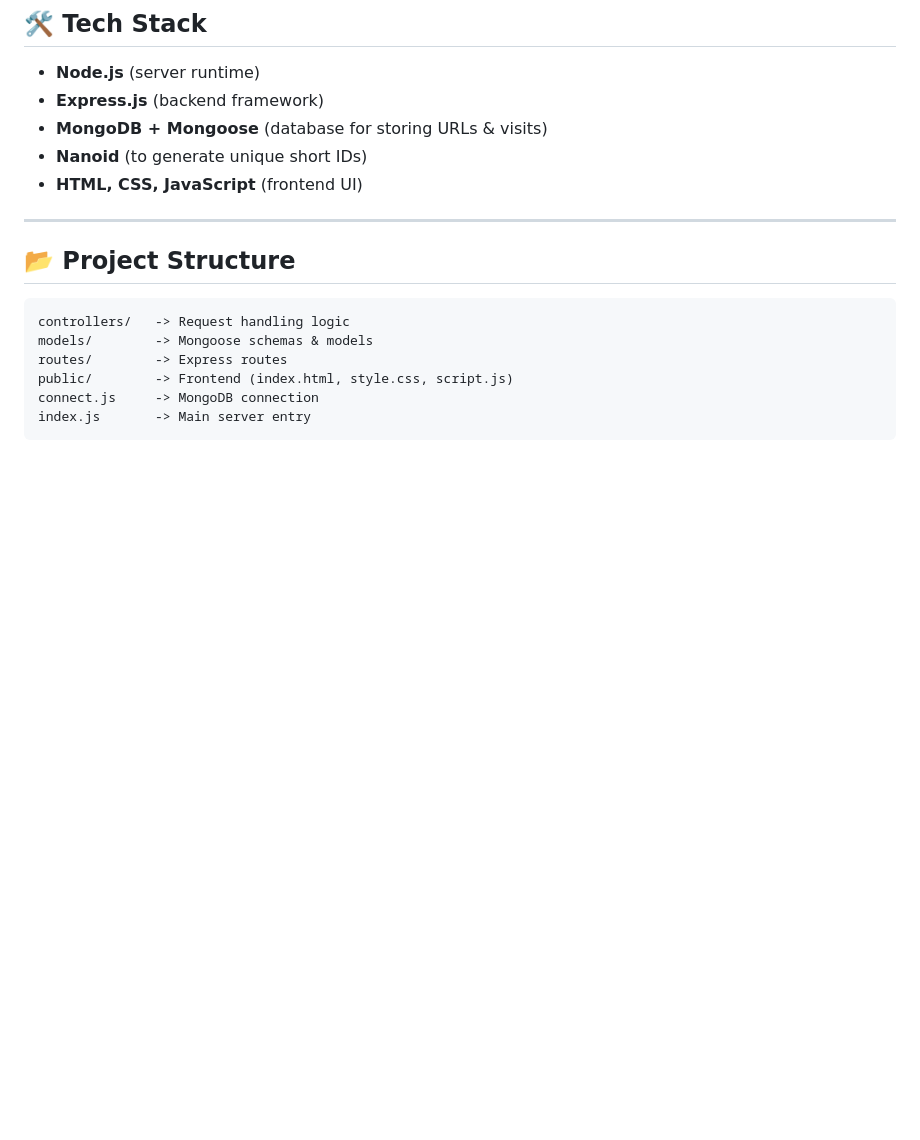
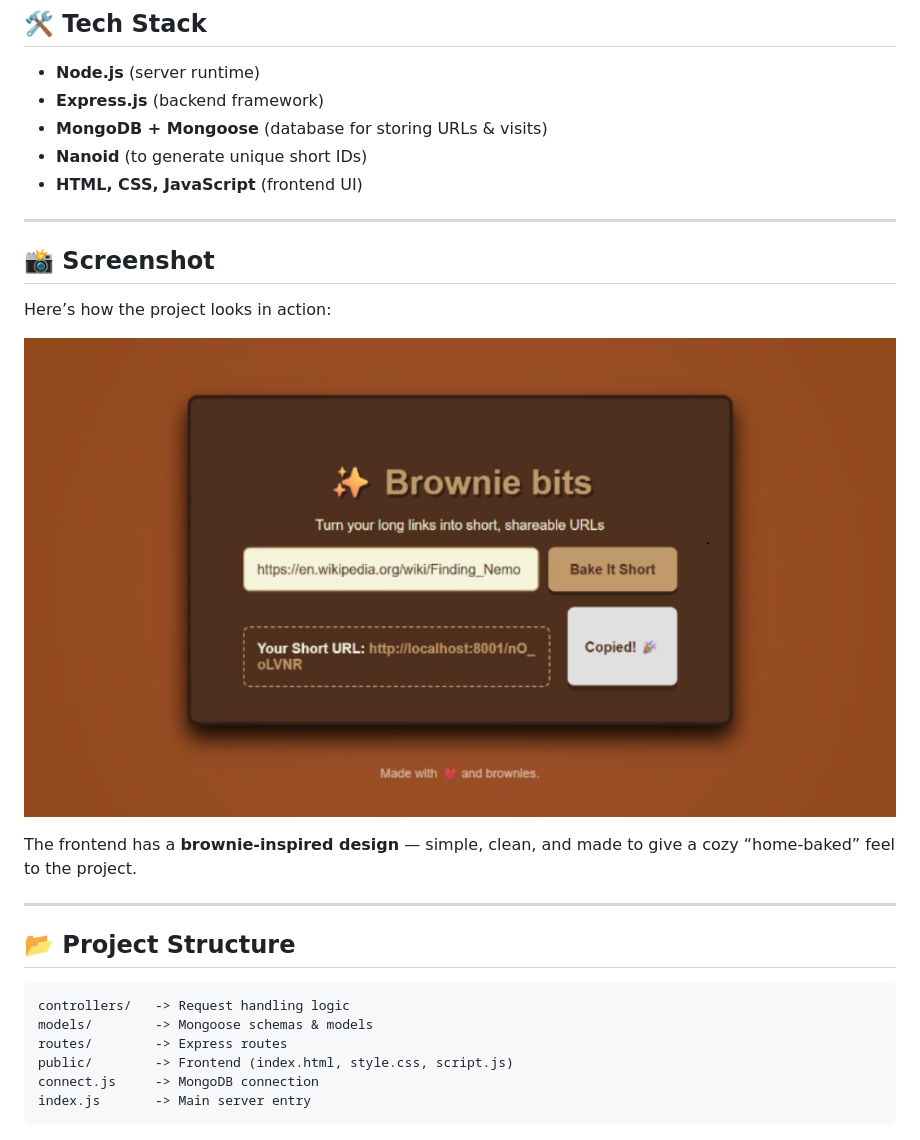
Before and after one commit to AdeshWardhe/brownie-bits, a Markdown page: readme.md, the part around the change. GitHub-like rendering; pictures changed too: public/screenshot.jpg (added); blank space fills up the shorter version.

Commit message:
Added screenshot and updated README

```diff
--- a/readme.md
+++ b/readme.md
@@ -26,6 +26,18 @@ This project was created as a way to learn backend development using **Node.js +
 * **MongoDB + Mongoose** (database for storing URLs & visits)
 * **Nanoid** (to generate unique short IDs)
 * **HTML, CSS, JavaScript** (frontend UI)
+
+---
+
+
+## 📸 Screenshot
+
+Here’s how the project looks in action:
+
+![Brownie Bits Screenshot](./public/screenshot.jpg)
+
+The frontend has a **brownie-inspired design** — simple, clean, and made to give a cozy “home-baked” feel to the project.
+
 
 ---
 
```
